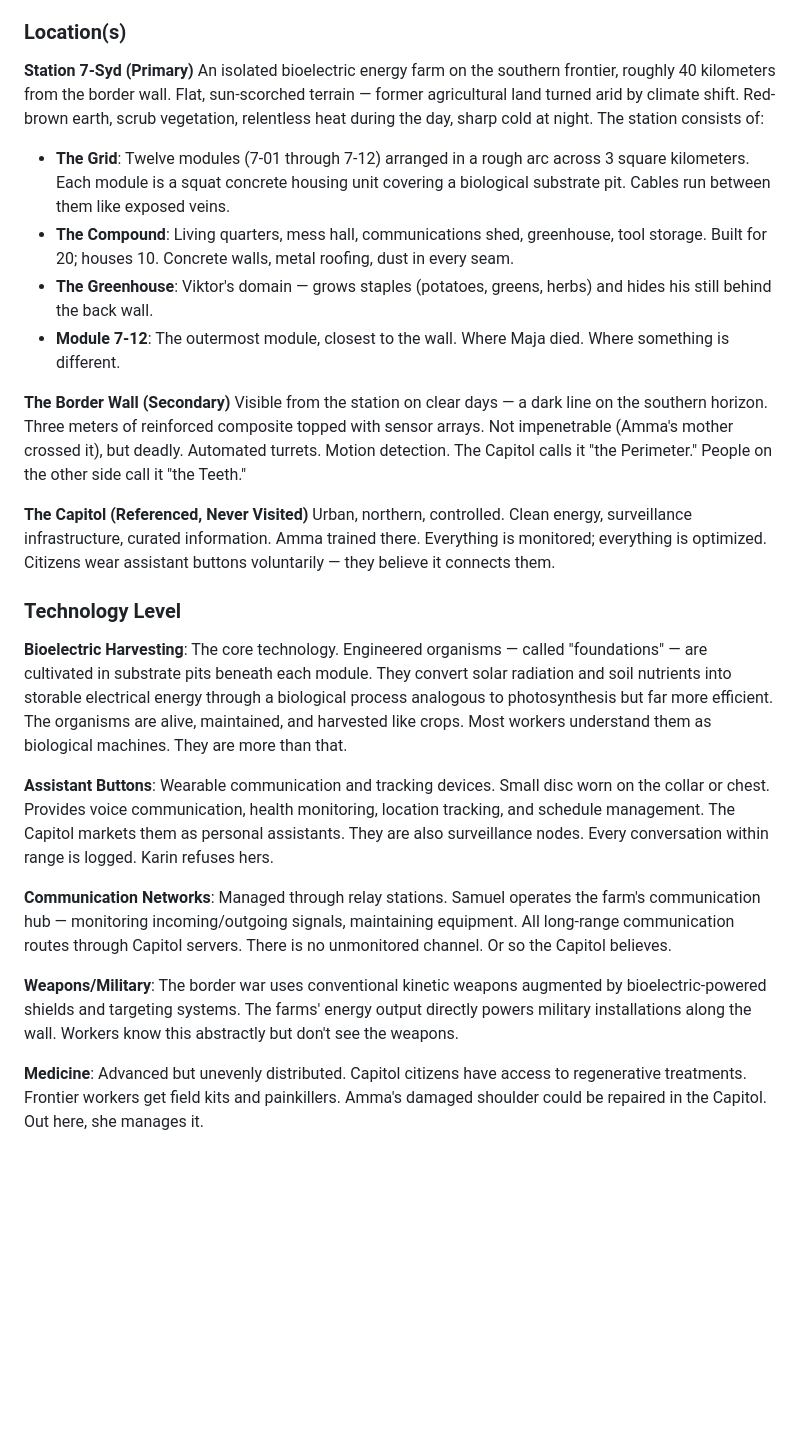
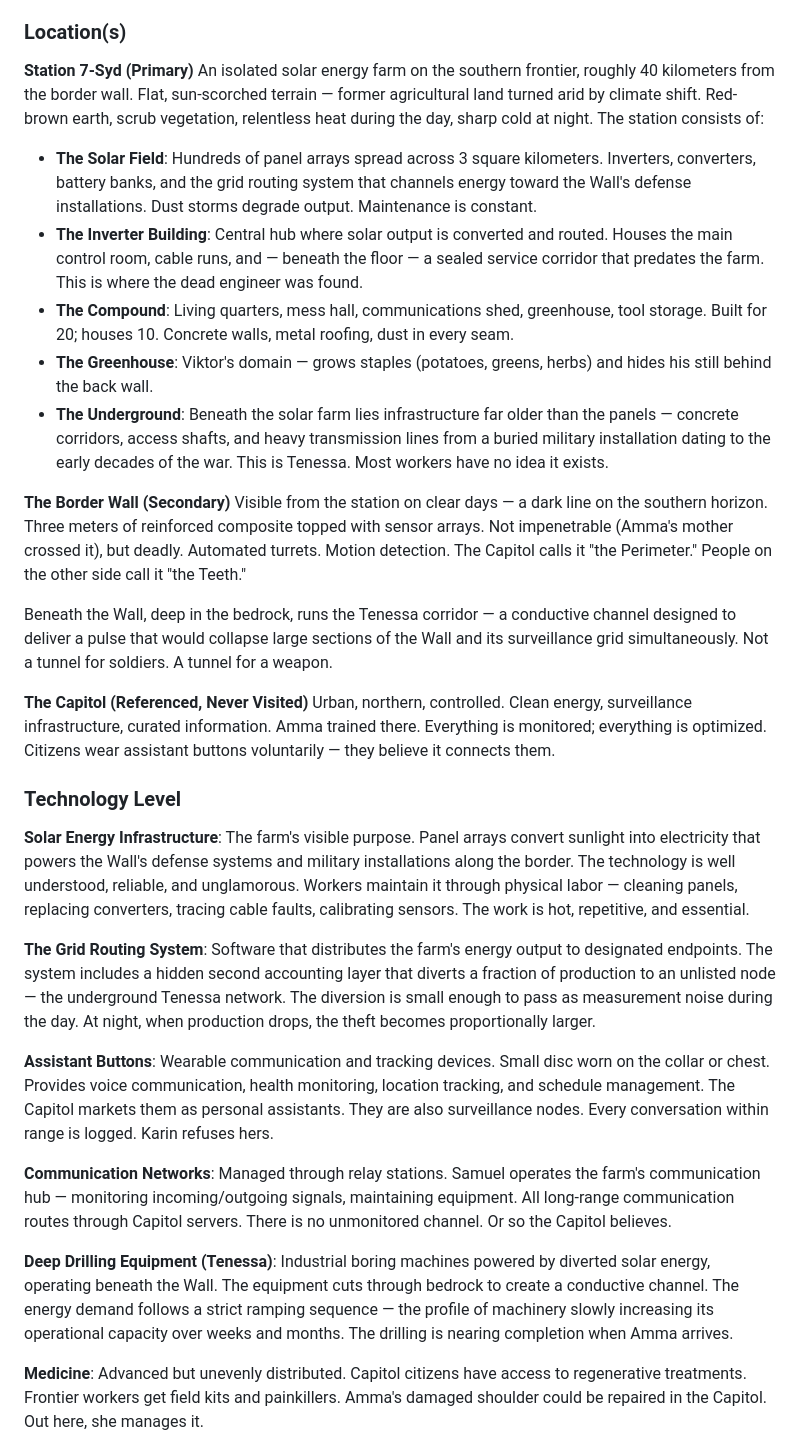
Before and after one commit to granqvistsanna-web/wish, a Markdown page: bible/world-bible.md, the part around one of its changes. Drawn GitHub-style; blank space fills up the shorter version.

```diff
--- a/bible/world-bible.md
+++ b/bible/world-bible.md
@@ -8,27 +8,32 @@ Late 22nd century. Approximately 150 years after the Partition — the political
 ### Location(s)
 
 **Station 7-Syd (Primary)**
-An isolated bioelectric energy farm on the southern frontier, roughly 40 kilometers from the border wall. Flat, sun-scorched terrain — former agricultural land turned arid by climate shift. Red-brown earth, scrub vegetation, relentless heat during the day, sharp cold at night. The station consists of:
-- **The Grid**: Twelve modules (7-01 through 7-12) arranged in a rough arc across 3 square kilometers. Each module is a squat concrete housing unit covering a biological substrate pit. Cables run between them like exposed veins.
+An isolated solar energy farm on the southern frontier, roughly 40 kilometers from the border wall. Flat, sun-scorched terrain — former agricultural land turned arid by climate shift. Red-brown earth, scrub vegetation, relentless heat during the day, sharp cold at night. The station consists of:
+- **The Solar Field**: Hundreds of panel arrays spread across 3 square kilometers. Inverters, converters, battery banks, and the grid routing system that channels energy toward the Wall's defense installations. Dust storms degrade output. Maintenance is constant.
+- **The Inverter Building**: Central hub where solar output is converted and routed. Houses the main control room, cable runs, and — beneath the floor — a sealed service corridor that predates the farm. This is where the dead engineer was found.
 - **The Compound**: Living quarters, mess hall, communications shed, greenhouse, tool storage. Built for 20; houses 10. Concrete walls, metal roofing, dust in every seam.
 - **The Greenhouse**: Viktor's domain — grows staples (potatoes, greens, herbs) and hides his still behind the back wall.
-- **Module 7-12**: The outermost module, closest to the wall. Where Maja died. Where something is different.
+- **The Underground**: Beneath the solar farm lies infrastructure far older than the panels — concrete corridors, access shafts, and heavy transmission lines from a buried military installation dating to the early decades of the war. This is Tenessa. Most workers have no idea it exists.
 
 **The Border Wall (Secondary)**
 Visible from the station on clear days — a dark line on the southern horizon. Three meters of reinforced composite topped with sensor arrays. Not impenetrable (Amma's mother crossed it), but deadly. Automated turrets. Motion detection. The Capitol calls it "the Perimeter." People on the other side call it "the Teeth."
+
+Beneath the Wall, deep in the bedrock, runs the Tenessa corridor — a conductive channel designed to deliver a pulse that would collapse large sections of the Wall and its surveillance grid simultaneously. Not a tunnel for soldiers. A tunnel for a weapon.
 
 **The Capitol (Referenced, Never Visited)**
 Urban, northern, controlled. Clean energy, surveillance infrastructure, curated information. Amma trained there. Everything is monitored; everything is optimized. Citizens wear assistant buttons voluntarily — they believe it connects them.
 
 ### Technology Level
 
-**Bioelectric Harvesting**: The core technology. Engineered organisms — called "foundations" — are cultivated in substrate pits beneath each module. They convert solar radiation and soil nutrients into storable electrical energy through a biological process analogous to photosynthesis but far more efficient. The organisms are alive, maintained, and harvested like crops. Most workers understand them as biological machines. They are more than that.
+**Solar Energy Infrastructure**: The farm's visible purpose. Panel arrays convert sunlight into electricity that powers the Wall's defense systems and military installations along the border. The technology is well understood, reliable, and unglamorous. Workers maintain it through physical labor — cleaning panels, replacing converters, tracing cable faults, calibrating sensors. The work is hot, repetitive, and essential.
+
+**The Grid Routing System**: Software that distributes the farm's energy output to designated endpoints. The system includes a hidden second accounting layer that diverts a fraction of production to an unlisted node — the underground Tenessa network. The diversion is small enough to pass as measurement noise during the day. At night, when production drops, the theft becomes proportionally larger.
 
 **Assistant Buttons**: Wearable communication and tracking devices. Small disc worn on the collar or chest. Provides voice communication, health monitoring, location tracking, and schedule management. The Capitol markets them as personal assistants. They are also surveillance nodes. Every conversation within range is logged. Karin refuses hers.
 
 **Communication Networks**: Managed through relay stations. Samuel operates the farm's communication hub — monitoring incoming/outgoing signals, maintaining equipment. All long-range communication routes through Capitol servers. There is no unmonitored channel. Or so the Capitol believes.
 
-**Weapons/Military**: The border war uses conventional kinetic weapons augmented by bioelectric-powered shields and targeting systems. The farms' energy output directly powers military installations along the wall. Workers know this abstractly but don't see the weapons.
+**Deep Drilling Equipment (Tenessa)**: Industrial boring machines powered by diverted solar energy, operating beneath the Wall. The equipment cuts through bedrock to create a conductive channel. The energy demand follows a strict ramping sequence — the profile of machinery slowly increasing its operational capacity over weeks and months. The drilling is nearing completion when Amma arrives.
 
 **Medicine**: Advanced but unevenly distributed. Capitol citizens have access to regenerative treatments. Frontier workers get field kits and painkillers. Amma's damaged shoulder could be repaired in the Capitol. Out here, she manages it.
 
```
Also changed, not shown: other parts of bible/world-bible.md (+37 -24 lines), story/synopsis.md (+68 -46 lines).
